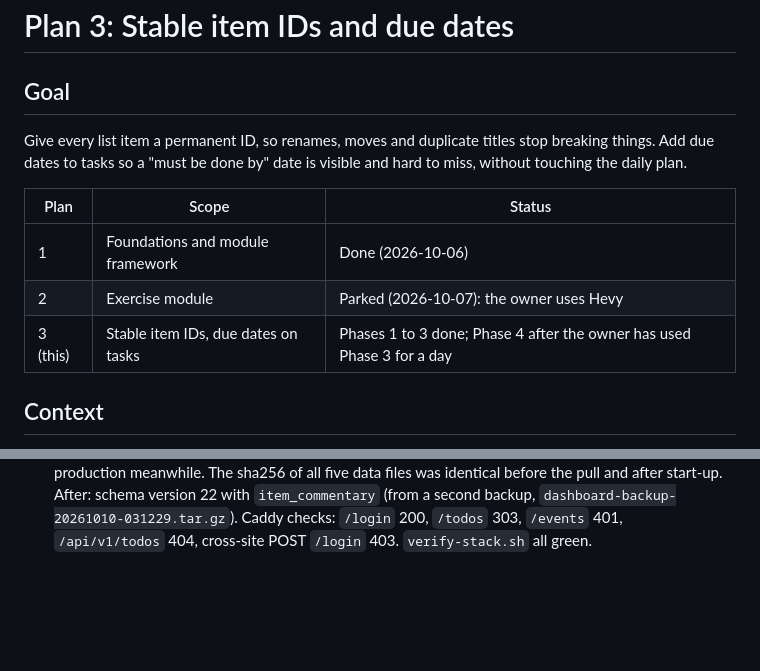
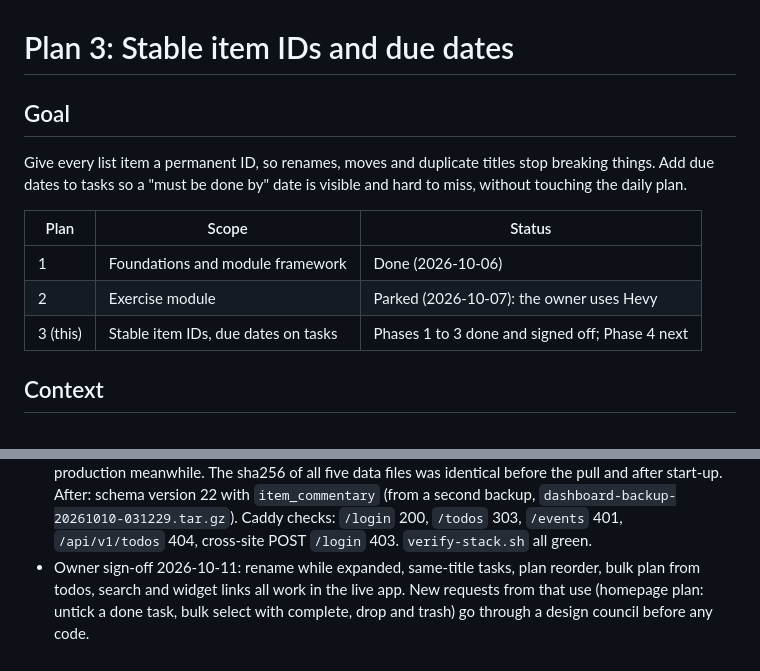
Before and after one commit to fahad-tariq/dashboard, a Markdown page: docs/plans/03-stable-ids-and-due-dates.md, 2 parts joined by grey strips. GitHub-like rendering; blank space fills up the shorter version.

Commit message:
Record the Phase 3 sign-off

```diff
--- a/docs/plans/03-stable-ids-and-due-dates.md
+++ b/docs/plans/03-stable-ids-and-due-dates.md
@@ -8,7 +8,7 @@ Give every list item a permanent ID, so renames, moves and duplicate titles stop
 |---|---|---|
 | 1 | Foundations and module framework | Done (2026-10-06) |
 | 2 | Exercise module | Parked (2026-10-07): the owner uses Hevy |
-| 3 (this) | Stable item IDs, due dates on tasks | Phases 1 to 3 done; Phase 4 after the owner has used Phase 3 for a day |
+| 3 (this) | Stable item IDs, due dates on tasks | Phases 1 to 3 done and signed off; Phase 4 next |
 
 ## Context
 
@@ -305,3 +305,4 @@ One `### Phase N notes` section per phase: decisions, measurements, deploys (as
 - Follow-ups (for `docs/backlog.md` in Phase 4): the idea "Converted to a task" link always points at `/todos#item-<id>`, even for family and house tasks (predates this phase); `APIReorderPlan` answers 500 for a well-formed ID not in the list (predates this phase, API off in production).
 - Tooling: the sandbox cannot download Go 1.27.2, so tests ran with `GOFLAGS=-modfile=$TMPDIR/dash-mod/go.mod` (a copy pinned to 1.27.1) and lint ran with `go.mod` briefly set to 1.27.1, then restored. `TestMigrateDataNeverOverwritesExistingIdeas` builds a binary and needs the `GOFLAGS` form.
 - Deploy 2026-10-10: commit `40b40e7`, CI run 38007753765 green. Image revision label `40b40e77056a3917b68d90b30301d1445965d480`. Backup `dashboard-backup-20261010-024228.tar.gz` (exit 0). Before: schema version 21, old `commentary` table 0 rows, no `item_commentary` (read from the backup's DB snapshot; the server has no `sqlite3`). SSH to fliptronic timed out for several minutes during the pre-checks and recovered unaided; nothing had changed in production meanwhile. The sha256 of all five data files was identical before the pull and after start-up. After: schema version 22 with `item_commentary` (from a second backup, `dashboard-backup-20261010-031229.tar.gz`). Caddy checks: `/login` 200, `/todos` 303, `/events` 401, `/api/v1/todos` 404, cross-site POST `/login` 403. `verify-stack.sh` all green.
+- Owner sign-off 2026-10-11: rename while expanded, same-title tasks, plan reorder, bulk plan from todos, search and widget links all work in the live app. New requests from that use (homepage plan: untick a done task, bulk select with complete, drop and trash) go through a design council before any code.
```
